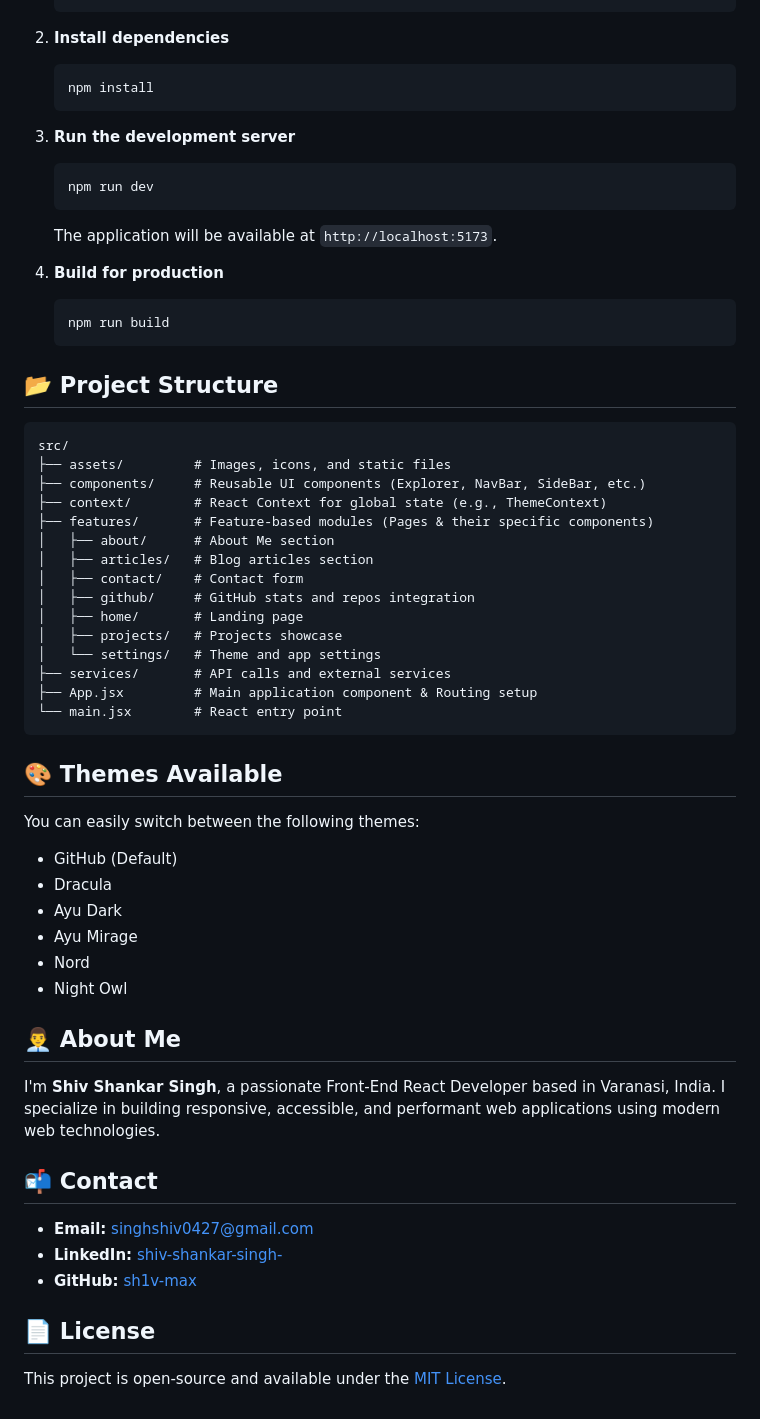
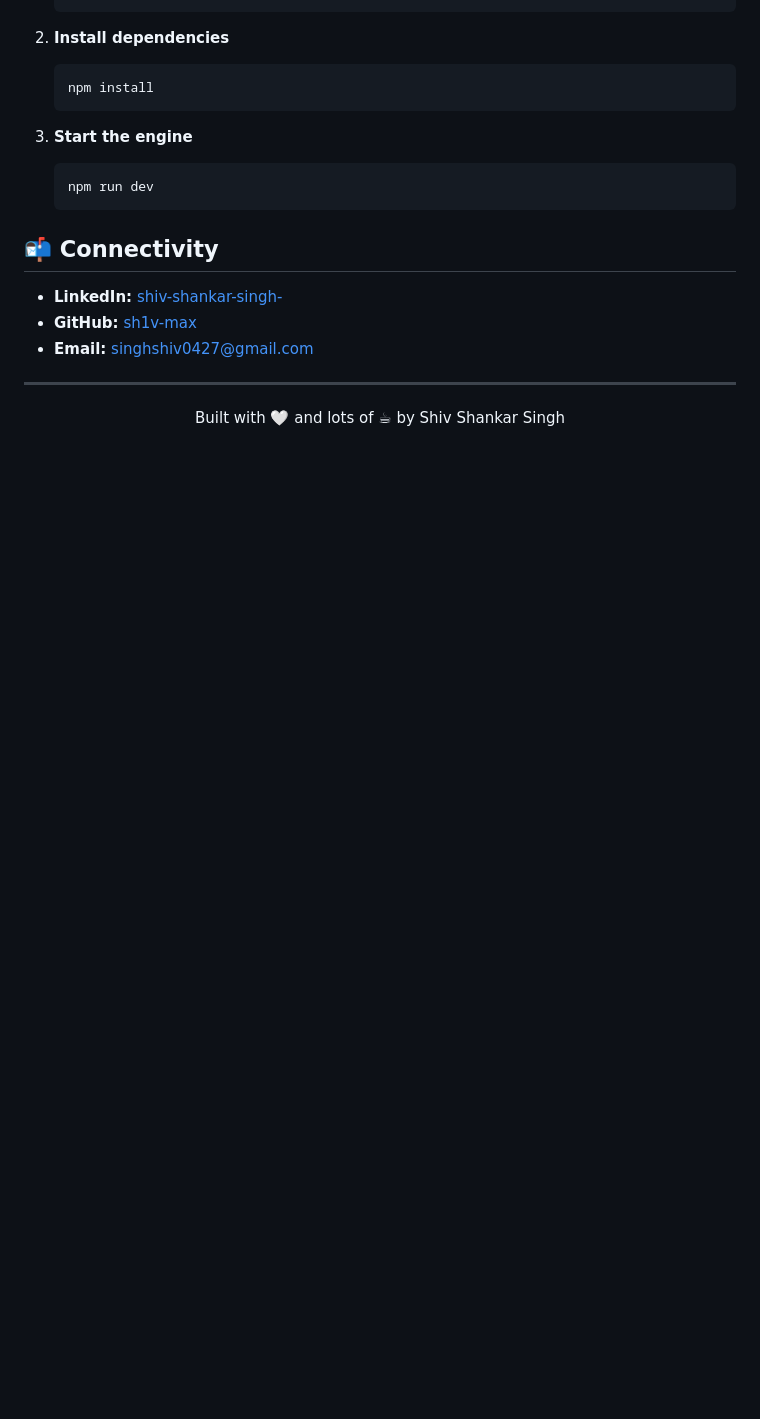
Before and after one commit to sh1v-max/My-portfolio-2.0, a Markdown page: README.md, the part around one of its changes. Rendered like a GitHub page; blank space fills up the shorter version.

````diff
--- a/README.md
+++ b/README.md
@@ -37,57 +71,19 @@ A personal portfolio website inspired by the Visual Studio Code editor, designed
    npm install
    ```
 
-3. **Run the development server**
+3. **Start the engine**
    ```bash
    npm run dev
    ```
-   The application will be available at `http://localhost:5173`.
 
-4. **Build for production**
-   ```bash
-   npm run build
-   ```
+## 📬 Connectivity
 
-## 📂 Project Structure
-
-```text
-src/
-├── assets/         # Images, icons, and static files
-├── components/     # Reusable UI components (Explorer, NavBar, SideBar, etc.)
-├── context/        # React Context for global state (e.g., ThemeContext)
-├── features/       # Feature-based modules (Pages & their specific components)
-│   ├── about/      # About Me section
-│   ├── articles/   # Blog articles section
-│   ├── contact/    # Contact form
-│   ├── github/     # GitHub stats and repos integration
-│   ├── home/       # Landing page
-│   ├── projects/   # Projects showcase
-│   └── settings/   # Theme and app settings
-├── services/       # API calls and external services
-├── App.jsx         # Main application component & Routing setup
-└── main.jsx        # React entry point
-```
-
-## 🎨 Themes Available
-
-You can easily switch between the following themes:
-- GitHub (Default)
-- Dracula
-- Ayu Dark
-- Ayu Mirage
-- Nord
-- Night Owl
-
-## 👨‍💼 About Me
-
-I'm **Shiv Shankar Singh**, a passionate Front-End React Developer based in Varanasi, India. I specialize in building responsive, accessible, and performant web applications using modern web technologies.
-
-## 📬 Contact
-
-- **Email:** [singhshiv0427@gmail.com](mailto:singhshiv0427@gmail.com)
 - **LinkedIn:** [shiv-shankar-singh-](https://www.linkedin.com/in/shiv-shankar-singh-/)
 - **GitHub:** [sh1v-max](https://github.com/sh1v-max/)
+- **Email:** [singhshiv0427@gmail.com](mailto:singhshiv0427@gmail.com)
 
-## 📄 License
+---
 
-This project is open-source and available under the [MIT License](LICENSE).
+<div align="center">
+  <p>Built with 🤍 and lots of ☕ by Shiv Shankar Singh</p>
+</div>
````
Also changed, not shown: other parts of README.md (+52 -18 lines).
